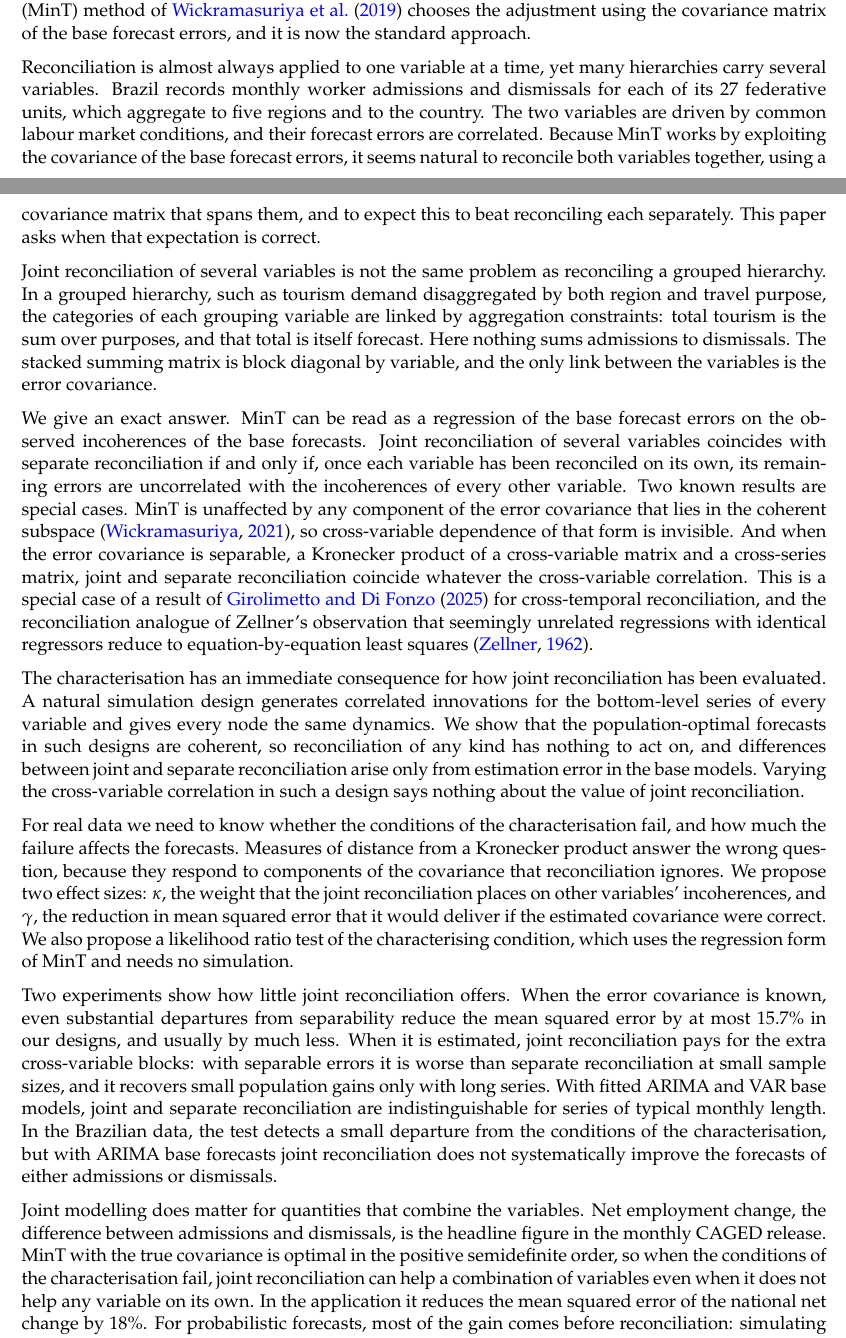
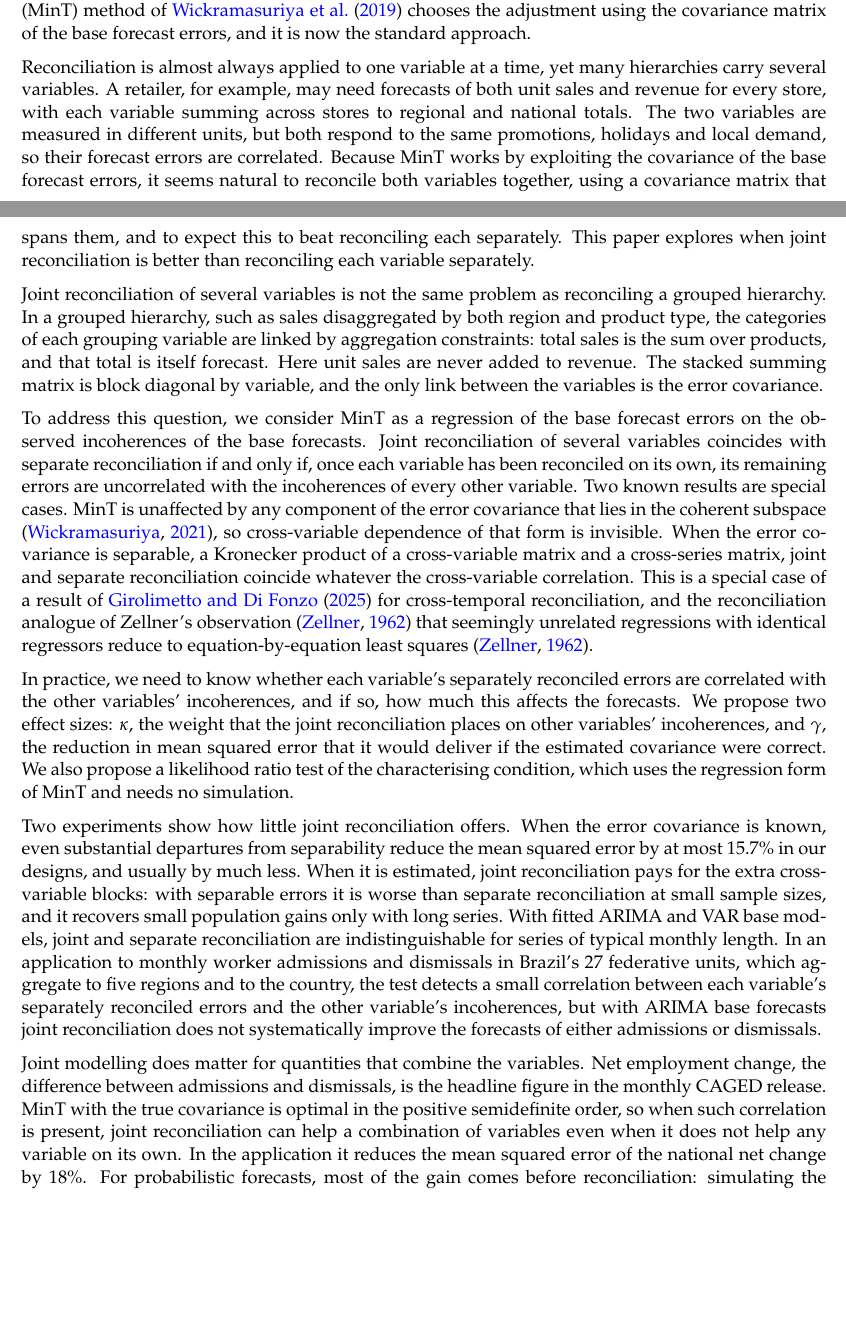
Before and after one commit to robjhyndman/mvhts, a LaTeX paper (multivariate-reconciliation.tex, which reads sections/intro.tex): two parts of pages 1 and 2 of 17, joined at a grey line, cut so that both start at the same text, the shorter picture padded with empty space. Compiled offline with pdfLaTeX.

Commit message:
Revising intro

```diff
--- a/sections/intro.tex
+++ b/sections/intro.tex
@@ -3,18 +3,16 @@
 
 Collections of time series can often be aggregated at several levels by geography, product, or other attributes. Forecasts are usually needed for every series at every level, and they should be coherent: each aggregate forecast should equal the sum of the forecasts below it. Forecast reconciliation achieves this by forecasting every series independently and then adjusting the forecasts to satisfy the aggregation constraints \citep{hyndman2011optimal,athanasopoulos2023forecast}. The minimum trace (MinT) method of \citet{wickramasuriya2019optimal} chooses the adjustment using the covariance matrix of the base forecast errors, and it is now the standard approach.
 
-Reconciliation is almost always applied to one variable at a time, yet many hierarchies carry several variables. Brazil records monthly worker admissions and dismissals for each of its 27 federative units, which aggregate to five regions and to the country. The two variables are driven by common labour market conditions, and their forecast errors are correlated. Because MinT works by exploiting the covariance of the base forecast errors, it seems natural to reconcile both variables together, using a covariance matrix that spans them, and to expect this to beat reconciling each separately. This paper asks when that expectation is correct.
+Reconciliation is almost always applied to one variable at a time, yet many hierarchies carry several variables. A retailer, for example, may need forecasts of both unit sales and revenue for every store, with each variable summing across stores to regional and national totals. The two variables are measured in different units, but both respond to the same promotions, holidays and local demand, so their forecast errors are correlated. Because MinT works by exploiting the covariance of the base forecast errors, it seems natural to reconcile both variables together, using a covariance matrix that spans them, and to expect this to beat reconciling each separately. This paper explores when joint reconciliation is better than reconciling each variable separately.
 
-Joint reconciliation of several variables is not the same problem as reconciling a grouped hierarchy. In a grouped hierarchy, such as tourism demand disaggregated by both region and travel purpose, the categories of each grouping variable are linked by aggregation constraints: total tourism is the sum over purposes, and that total is itself forecast. Here nothing sums admissions to dismissals. The stacked summing matrix is block diagonal by variable, and the only link between the variables is the error covariance.
+Joint reconciliation of several variables is not the same problem as reconciling a grouped hierarchy. In a grouped hierarchy, such as sales disaggregated by both region and product type, the categories of each grouping variable are linked by aggregation constraints: total sales is the sum over products, and that total is itself forecast. Here unit sales are never added to revenue. The stacked summing matrix is block diagonal by variable, and the only link between the variables is the error covariance.
 
-We give an exact answer. MinT can be read as a regression of the base forecast errors on the observed incoherences of the base forecasts. Joint reconciliation of several variables coincides with separate reconciliation if and only if, once each variable has been reconciled on its own, its remaining errors are uncorrelated with the incoherences of every other variable. Two known results are special cases. MinT is unaffected by any component of the error covariance that lies in the coherent subspace \citep{wickramasuriya2021properties}, so cross-variable dependence of that form is invisible. And when the error covariance is separable, a Kronecker product of a cross-variable matrix and a cross-series matrix, joint and separate reconciliation coincide whatever the cross-variable correlation. This is a special case of a result of \citet{girolimetto2025cross} for cross-temporal reconciliation, and the reconciliation analogue of Zellner's observation that seemingly unrelated regressions with identical regressors reduce to equation-by-equation least squares \citep{zellner1962efficient}.
+To address this question, we consider MinT as a regression of the base forecast errors on the observed incoherences of the base forecasts. Joint reconciliation of several variables coincides with separate reconciliation if and only if, once each variable has been reconciled on its own, its remaining errors are uncorrelated with the incoherences of every other variable. Two known results are special cases. MinT is unaffected by any component of the error covariance that lies in the coherent subspace \citep{wickramasuriya2021properties}, so cross-variable dependence of that form is invisible. When the error covariance is separable, a Kronecker product of a cross-variable matrix and a cross-series matrix, joint and separate reconciliation coincide whatever the cross-variable correlation. This is a special case of a result of \citet{girolimetto2025cross} for cross-temporal reconciliation, and the reconciliation analogue of Zellner's observation \citep{zellner1962efficient} that seemingly unrelated regressions with identical regressors reduce to equation-by-equation least squares \citep{zellner1962efficient}.
 
-The characterisation has an immediate consequence for how joint reconciliation has been evaluated. A natural simulation design generates correlated innovations for the bottom-level series of every variable and gives every node the same dynamics. We show that the population-optimal forecasts in such designs are coherent, so reconciliation of any kind has nothing to act on, and differences between joint and separate reconciliation arise only from estimation error in the base models. Varying the cross-variable correlation in such a design says nothing about the value of joint reconciliation.
+In practice, we need to know whether each variable's separately reconciled errors are correlated with the other variables' incoherences, and if so, how much this affects the forecasts. We propose two effect sizes: $\kappa$, the weight that the joint reconciliation places on other variables' incoherences, and $\gamma$, the reduction in mean squared error that it would deliver if the estimated covariance were correct. We also propose a likelihood ratio test of the characterising condition, which uses the regression form of MinT and needs no simulation.
 
-For real data we need to know whether the conditions of the characterisation fail, and how much the failure affects the forecasts. Measures of distance from a Kronecker product answer the wrong question, because they respond to components of the covariance that reconciliation ignores. We propose two effect sizes: $\kappa$, the weight that the joint reconciliation places on other variables' incoherences, and $\gamma$, the reduction in mean squared error that it would deliver if the estimated covariance were correct. We also propose a likelihood ratio test of the characterising condition, which uses the regression form of MinT and needs no simulation.
+Two experiments show how little joint reconciliation offers. When the error covariance is known, even substantial departures from separability reduce the mean squared error by at most \gainFtwoBrazilMax\% in our designs, and usually by much less. When it is estimated, joint reconciliation pays for the extra cross-variable blocks: with separable errors it is worse than separate reconciliation at small sample sizes, and it recovers small population gains only with long series. With fitted ARIMA and VAR base models, joint and separate reconciliation are indistinguishable for series of typical monthly length. In an application to monthly worker admissions and dismissals in Brazil's 27 federative units, which aggregate to five regions and to the country, the test detects a small correlation between each variable's separately reconciled errors and the other variable's incoherences, but with ARIMA base forecasts joint reconciliation does not systematically improve the forecasts of either admissions or dismissals.
 
-Two experiments show how little joint reconciliation offers. When the error covariance is known, even substantial departures from separability reduce the mean squared error by at most \gainFtwoBrazilMax\% in our designs, and usually by much less. When it is estimated, joint reconciliation pays for the extra cross-variable blocks: with separable errors it is worse than separate reconciliation at small sample sizes, and it recovers small population gains only with long series. With fitted ARIMA and VAR base models, joint and separate reconciliation are indistinguishable for series of typical monthly length. In the Brazilian data, the test detects a small departure from the conditions of the characterisation, but with ARIMA base forecasts joint reconciliation does not systematically improve the forecasts of either admissions or dismissals.
-
-Joint modelling does matter for quantities that combine the variables. Net employment change, the difference between admissions and dismissals, is the headline figure in the monthly CAGED release. MinT with the true covariance is optimal in the positive semidefinite order, so when the conditions of the characterisation fail, joint reconciliation can help a combination of variables even when it does not help any variable on its own. In the application it reduces the mean squared error of the national net change by \appNetPointTotal\%. For probabilistic forecasts, most of the gain comes before reconciliation: simulating the base forecasts jointly, so that the dependence between the variables is kept, reduces the CRPS of the national net change by \appNetJointSepTotal\%, and reconciling the paths jointly raises this to \appNetJointJointTotal\%.
+Joint modelling does matter for quantities that combine the variables. Net employment change, the difference between admissions and dismissals, is the headline figure in the monthly CAGED release. MinT with the true covariance is optimal in the positive semidefinite order, so when such correlation is present, joint reconciliation can help a combination of variables even when it does not help any variable on its own. In the application it reduces the mean squared error of the national net change by \appNetPointTotal\%. For probabilistic forecasts, most of the gain comes before reconciliation: simulating the base forecasts jointly, so that the dependence between the variables is kept, reduces the CRPS of the national net change by \appNetJointSepTotal\%, and reconciling the paths jointly raises this to \appNetJointJointTotal\%.
 
 Section~\ref{sec:setup} sets out notation and the reconciliation problem for several variables. Section~\ref{sec:theory} gives the characterisation and its consequences, with proofs in the Appendix. Section~\ref{sec:diagnostic} develops the effect sizes and the test. Section~\ref{sec:simulation} reports the two experiments, Section~\ref{sec:application} the application to Brazilian employment, and Section~\ref{sec:discussion} discusses the implications.
```
